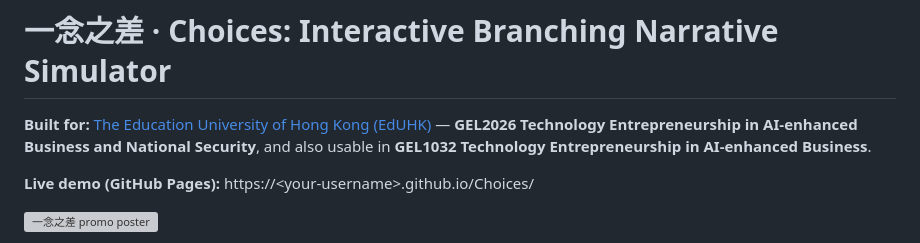
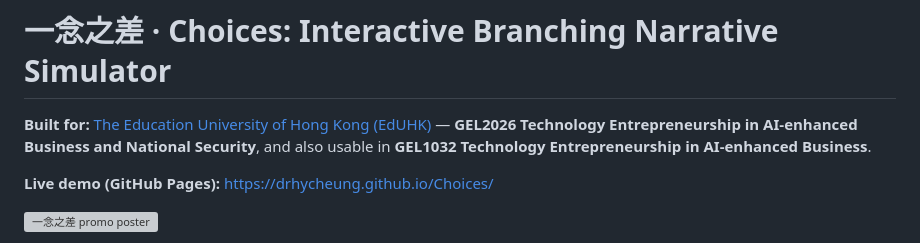
Before and after one commit to drhycheung/Choices, a Markdown page: README.md, the part around the change. Rendered like a GitHub page; grey boxes are pictures that could not be loaded.

Commit message:
docs: point README live-demo URL to the real GitHub Pages site

```diff
--- a/README.md
+++ b/README.md
@@ -2,7 +2,7 @@
 
 **Built for:** [The Education University of Hong Kong (EdUHK)](https://www.eduhk.hk) — **GEL2026 Technology Entrepreneurship in AI-enhanced Business and National Security**, and also usable in **GEL1032 Technology Entrepreneurship in AI-enhanced Business**.
 
-**Live demo (GitHub Pages):** https://&lt;your-username&gt;.github.io/Choices/
+**Live demo (GitHub Pages):** https://drhycheung.github.io/Choices/
 
 ![一念之差 promo poster](docs/cover.png)
 
```
